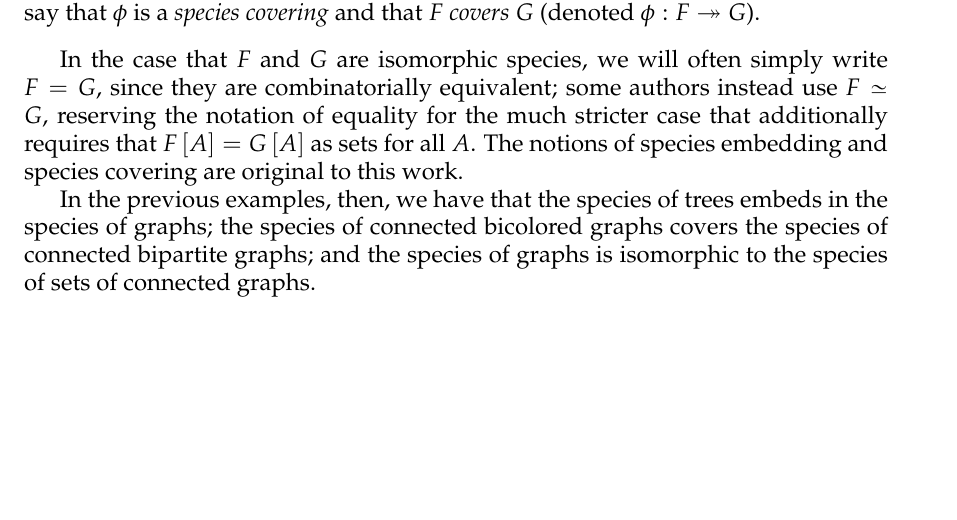
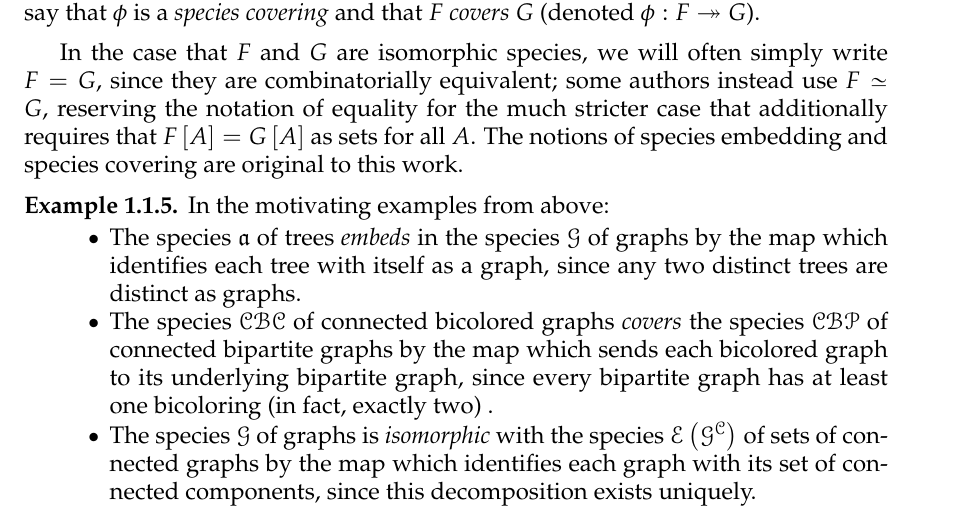
Before and after one commit to againerdewar/thesis, a LaTeX thesis (argthesis.tex): part of page 21 of 76, cut so that both start at the same text, the shorter picture padded with empty space. Compiled offline with pdfLaTeX; a LaTeX package or settings file that is missing is left out.

Commit message:
Add explanation of examples of species maps

```diff
--- a/argthesis.tex
+++ b/argthesis.tex
@@ -249,7 +249,14 @@ Such species maps may capture the idea that two species are essentially `the sam
 In the case that $F$ and $G$ are isomorphic species, we will often simply write $F = G$, since they are combinatorially equivalent; some authors instead use $F \simeq G$, reserving the notation of equality for the much stricter case that additionally requires that $F \sbrac{A} = G \sbrac{A}$ as sets for all $A$.
 The notions of species embedding and species covering are original to this work.
 
-In the previous examples, then, we have that the species of trees embeds in the species of graphs; the species of connected bicolored graphs covers the species of connected bipartite graphs; and the species of graphs is isomorphic to the species of sets of connected graphs.
+\begin{example}
+  In the motivating examples from above:
+  \begin{itemize}
+  \item The species $\mathfrak{a}$ of trees \emph{embeds} in the species $\specname{G}$ of graphs by the map which identifies each tree with itself as a graph, since any two distinct trees are distinct as graphs.
+  \item The species $\specname{CBC}$ of connected bicolored graphs \emph{covers} the species $\specname{CBP}$ of connected bipartite graphs by the map which sends each bicolored graph to its underlying bipartite graph, since every bipartite graph has at least one bicoloring (in fact, exactly two) .
+  \item The species $\specname{G}$ of graphs is \emph{isomorphic} with the species $\specname{E} \pbrac{\specname{G}^{\specname{C}}}$ of sets of connected graphs by the map which identifies each graph with its set of connected components, since this decomposition exists uniquely.
+  \end{itemize}
+\end{example}
 
 \section{Cycle indices and species enumeration}\label{s:cycind}
 We now associate to the categorical theory of species an enumerative mechanism---a special power series which counts structures with respect to automorphisms:
```
